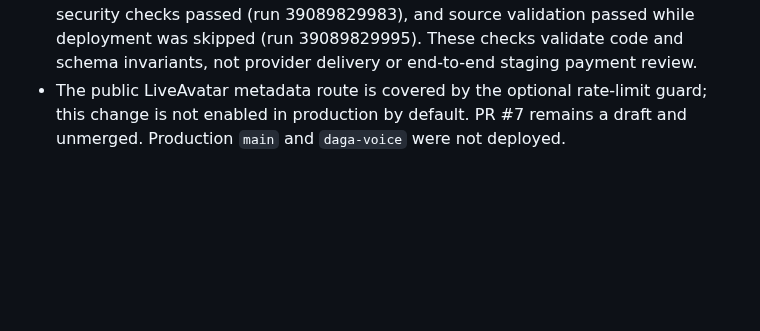
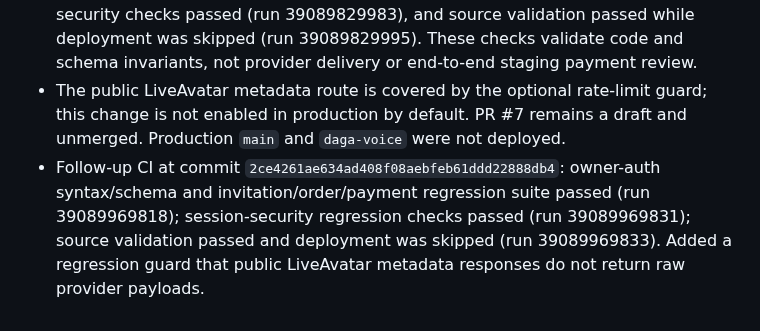
Before and after one commit to dagamobile10-creator/DAGA, a Markdown page: DAGA_V30_IMPLEMENTATION_NOTES.md, the part around the change. Drawn GitHub-style; blank space fills up the shorter version.

Commit message:
Record latest LiveAvatar metadata security regression results

```diff
--- a/DAGA_V30_IMPLEMENTATION_NOTES.md
+++ b/DAGA_V30_IMPLEMENTATION_NOTES.md
@@ -161,3 +161,4 @@ The user-facing business entity is **Company** (Arabic: الشركة), not shop/
 - Added regression checks for conditional payment review transitions, payload-bound word-credit idempotency, and optional rate limiting on the public LiveAvatar metadata route.
 - At commit `35c42e3ce92b341e79f628138f2eaad7208336bb`, owner-auth syntax/schema and invitation/order/payment regression tests passed (run 39089829991), session-security checks passed (run 39089829983), and source validation passed while deployment was skipped (run 39089829995). These checks validate code and schema invariants, not provider delivery or end-to-end staging payment review.
 - The public LiveAvatar metadata route is covered by the optional rate-limit guard; this change is not enabled in production by default. PR #7 remains a draft and unmerged. Production `main` and `daga-voice` were not deployed.
+- Follow-up CI at commit `2ce4261ae634ad408f08aebfeb61ddd22888db4`: owner-auth syntax/schema and invitation/order/payment regression suite passed (run 39089969818); session-security regression checks passed (run 39089969831); source validation passed and deployment was skipped (run 39089969833). Added a regression guard that public LiveAvatar metadata responses do not return raw provider payloads.
```
